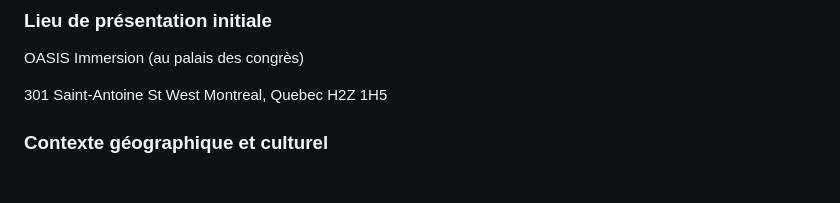
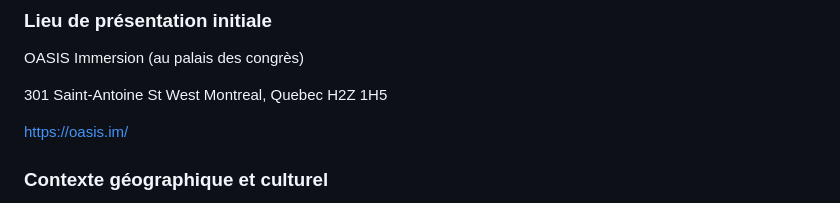
Before and after one commit to audreydandurand/docsify-presentation-audrey, a Markdown page: README.md, the part around the change. Rendered like a GitHub page; blank space fills up the shorter version.

Commit message:
Update README.md lien site

```diff
--- a/README.md
+++ b/README.md
@@ -51,6 +51,8 @@ OASIS Immersion (au palais des congrès)
 
 301 Saint-Antoine St West
 Montreal, Quebec H2Z 1H5
+
+https://oasis.im/
 
 ### Contexte géographique et culturel
 L'idée de créer cette oeuvre immersive provient de l’accord de la COP15. Celui-ci a eu lieu du 7 au 19 décembre 2022 à Montréal.
```
